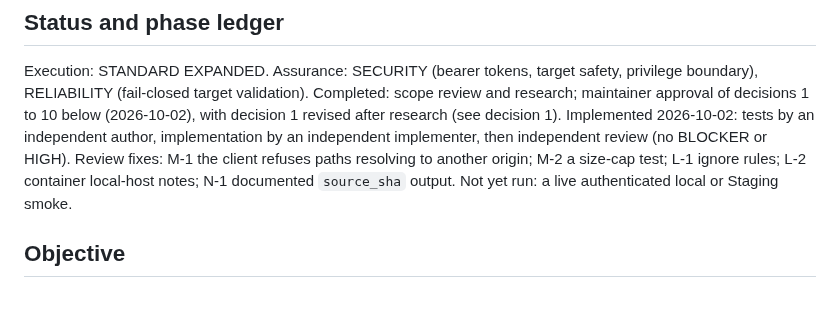
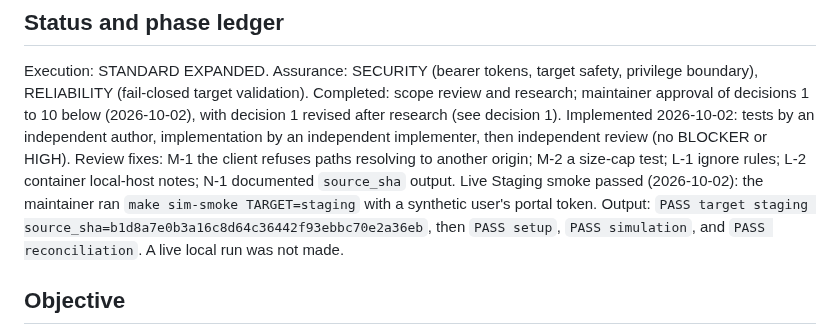
Before and after one commit to TailTag-Game/tailtag, a Markdown page: docs/specs/2026-10-02-headless-simulation-harness.md, the part around the change. GitHub-like rendering; blank space fills up the shorter version.

Commit message:
docs(simulator): record live Staging smoke evidence (#218)

```diff
--- a/docs/specs/2026-10-02-headless-simulation-harness.md
+++ b/docs/specs/2026-10-02-headless-simulation-harness.md
@@ -15,7 +15,11 @@ Implemented 2026-10-02: tests by an independent author, implementation by an
 independent implementer, then independent review (no BLOCKER or HIGH). Review
 fixes: M-1 the client refuses paths resolving to another origin; M-2 a size-cap
 test; L-1 ignore rules; L-2 container local-host notes; N-1 documented
-`source_sha` output. Not yet run: a live authenticated local or Staging smoke.
+`source_sha` output.
+Live Staging smoke passed (2026-10-02): the maintainer ran `make sim-smoke
+TARGET=staging` with a synthetic user's portal token. Output: `PASS target
+staging source_sha=b1d8a7e0b3a16c8d64c36442f93ebbc70e2a36eb`, then `PASS setup`,
+`PASS simulation`, and `PASS reconciliation`. A live local run was not made.
 
 ## Objective
 
```
